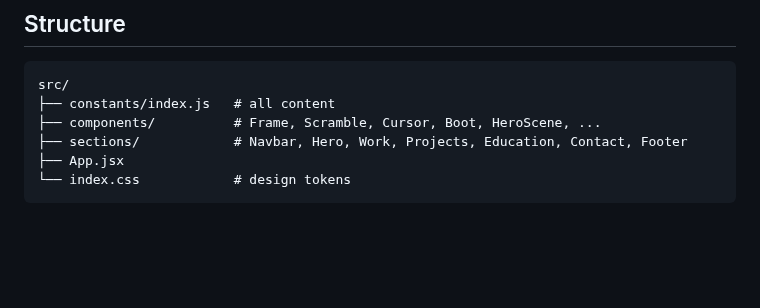
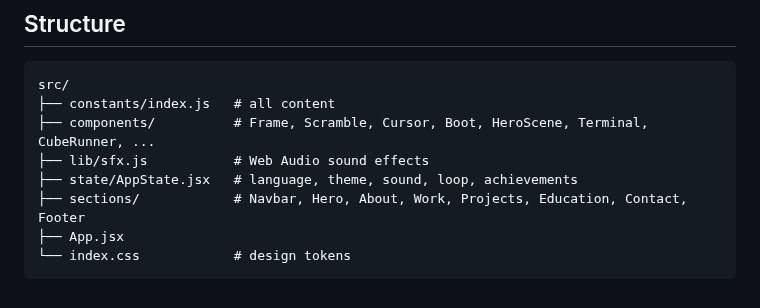
Before and after one commit to pedrotorres1001/PortfolioPedroTorres, a Markdown page: README.md, the part around one of its changes. GitHub-like rendering; blank space fills up the shorter version.

````diff
--- a/README.md
+++ b/README.md
@@ -52,8 +62,10 @@ npm run deploy    # builds and publishes dist/ to GitHub Pages (gh-pages branch)
 ```
 src/
 ├── constants/index.js   # all content
-├── components/          # Frame, Scramble, Cursor, Boot, HeroScene, ...
-├── sections/            # Navbar, Hero, Work, Projects, Education, Contact, Footer
+├── components/          # Frame, Scramble, Cursor, Boot, HeroScene, Terminal, CubeRunner, ...
+├── lib/sfx.js           # Web Audio sound effects
+├── state/AppState.jsx   # language, theme, sound, loop, achievements
+├── sections/            # Navbar, Hero, About, Work, Projects, Education, Contact, Footer
 ├── App.jsx
 └── index.css            # design tokens
 ```
````
Also changed, not shown: other parts of README.md (+17 -7 lines), public/og.png, 5 other files.
